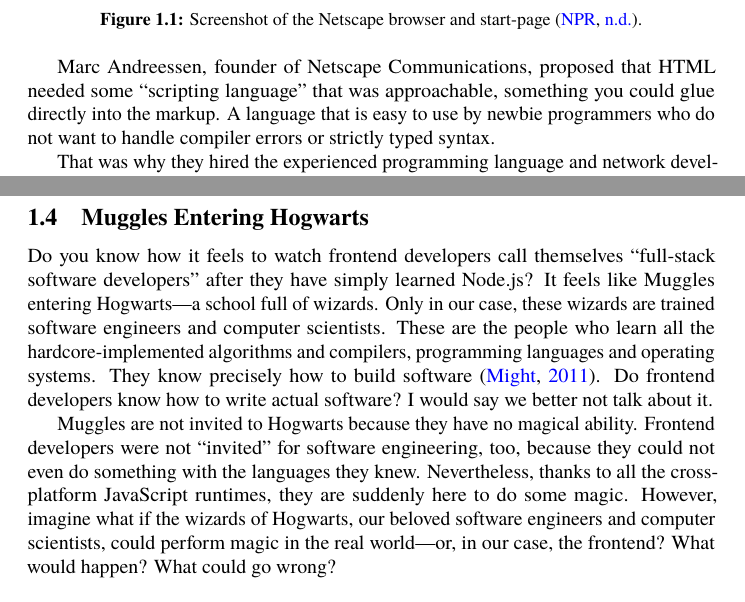
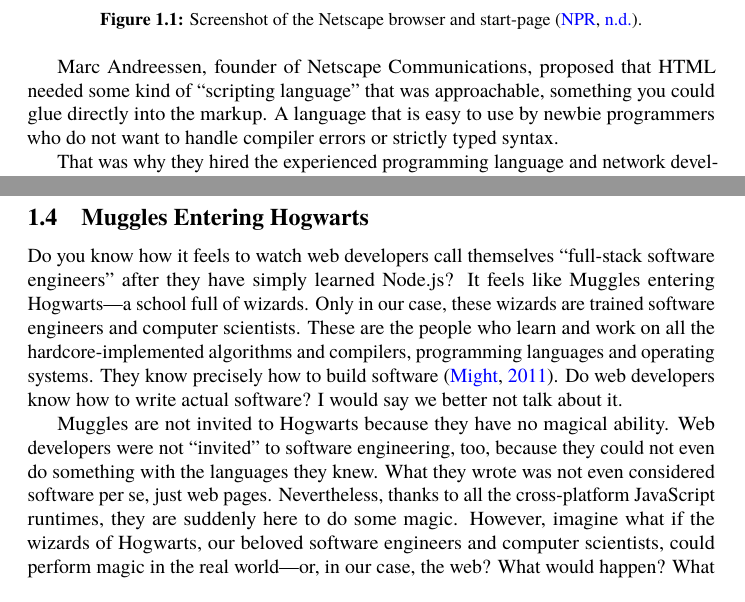
Before and after one commit to danburonline/public-writings, a LaTeX paper (03_essays/2020/01_essay/essay.tex): two parts of pages 6 and 8 of 14, joined at a grey line, cut so that both start at the same text. Compiled offline with pdfLaTeX.

Commit message:
More minor adjustments in essay 1

```diff
--- a/03_essays/2020/01_essay/essay.tex
+++ b/03_essays/2020/01_essay/essay.tex
@@ -70,7 +70,7 @@
     \label{fig:netscape}
   \end{figure}
 
-  Marc Andreessen, founder of Netscape Communications, proposed that HTML needed some “scripting language” that was approachable, something you could glue directly into the markup. A language that is easy to use by newbie programmers who do not want to handle compiler errors or strictly typed syntax.
+  Marc Andreessen, founder of Netscape Communications, proposed that HTML needed some kind of “scripting language” that was approachable, something you could glue directly into the markup. A language that is easy to use by newbie programmers who do not want to handle compiler errors or strictly typed syntax.
 
   That was why they hired the experienced programming language and network developer Brendan Eich. Brendan’s first task was the nearly unachievable goal of creating such a scripting language for the web—due in 10 days. They (later) called it JavaScript \citep{severance_javascript_2012}.
 
@@ -106,9 +106,9 @@
   \subsection{Muggles Entering Hogwarts}
   \label{sec:muggles}
 
-  Do you know how it feels to watch frontend developers call themselves “full-stack software developers” after they have simply learned Node.js? It feels like Muggles entering Hogwarts—a school full of wizards. Only in our case, these wizards are trained software engineers and computer scientists. These are the people who learn all the hardcore-implemented algorithms and compilers, programming languages and operating systems. They know precisely how to build software \citep{might_what_2011}. Do frontend developers know how to write actual software? I would say we better not talk about it.
+  Do you know how it feels to watch web developers call themselves “full-stack software engineers” after they have simply learned Node.js? It feels like Muggles entering Hogwarts—a school full of wizards. Only in our case, these wizards are trained software engineers and computer scientists. These are the people who learn and work on all the hardcore-implemented algorithms and compilers, programming languages and operating systems. They know precisely how to build software \citep{might_what_2011}. Do web developers know how to write actual software? I would say we better not talk about it.
 
-  Muggles are not invited to Hogwarts because they have no magical ability. Frontend developers were not “invited” for software engineering, too, because they could not even do something with the languages they knew. Nevertheless, thanks to all the cross-platform JavaScript runtimes, they are suddenly here to do some magic. However, imagine what if the wizards of Hogwarts, our beloved software engineers and computer scientists, could perform magic in the real world—or, in our case, the frontend? What would happen? What could go wrong?
+  Muggles are not invited to Hogwarts because they have no magical ability. Web developers were not “invited” to software engineering, too, because they could not even do something with the languages they knew. What they wrote was not even considered software per se, just web pages. Nevertheless, thanks to all the cross-platform JavaScript runtimes, they are suddenly here to do some magic. However, imagine what if the wizards of Hogwarts, our beloved software engineers and computer scientists, could perform magic in the real world—or, in our case, the web? What would happen? What could go wrong?
 
   \section{WebAssembly Says Hello World}
   \label{sec:hello-world}
```
Also changed, not shown: 03_essays/2020/01_essay/essay.pdf.
